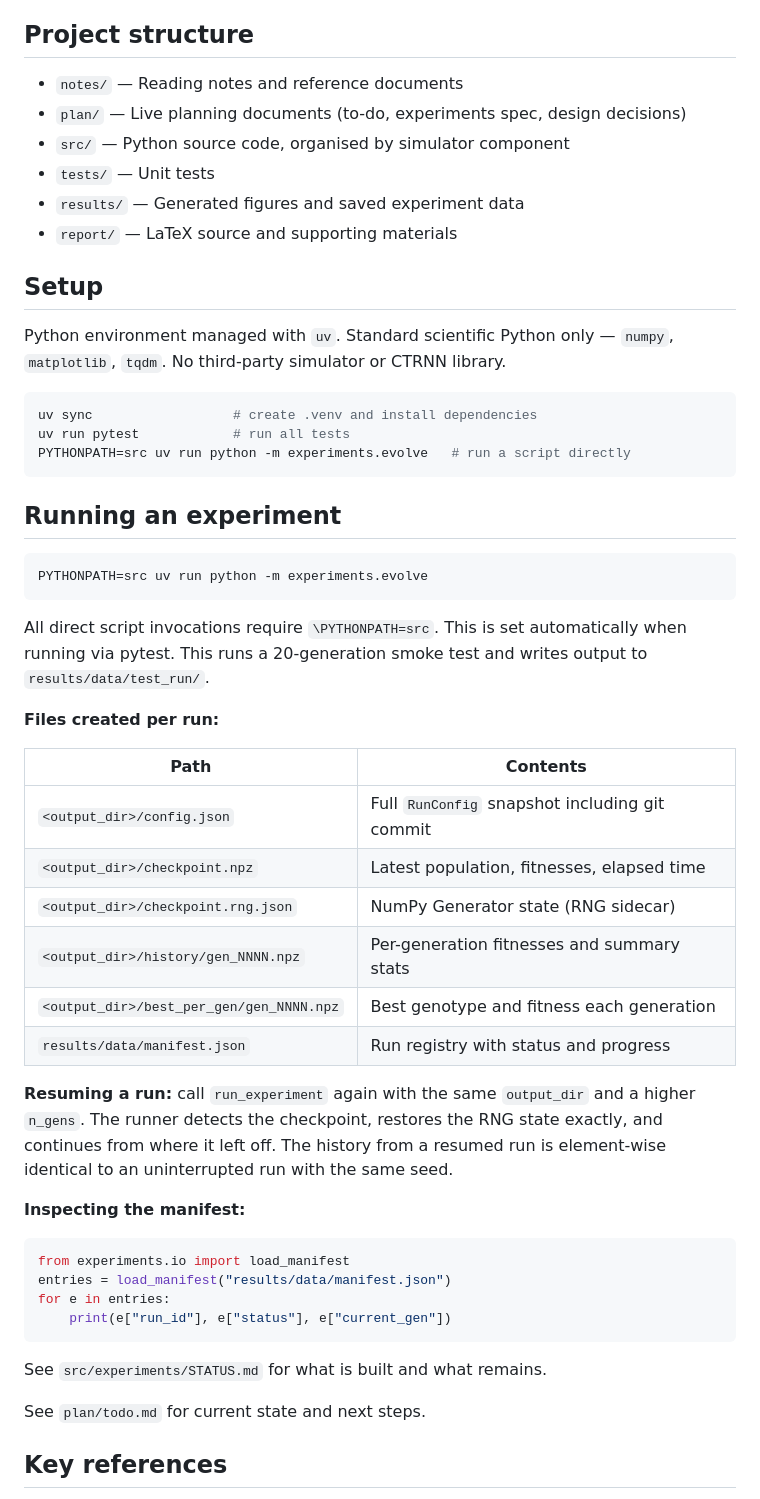
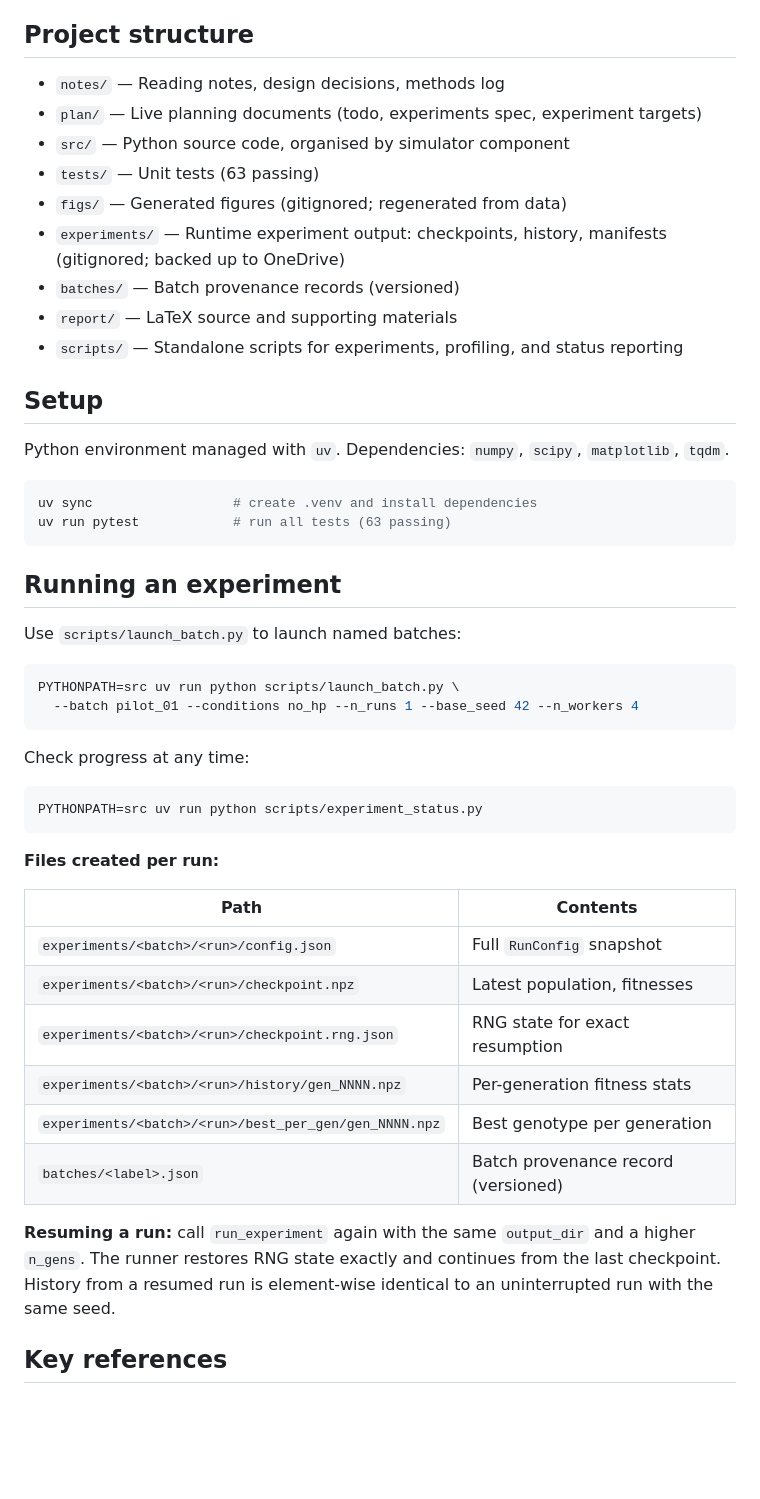
Before and after one commit to mnougerede/SussexMCOMP_AdaptiveSystems_Assignment2, a Markdown page: README.md, the part around the change. GitHub-like rendering; blank space fills up the shorter version.

````diff
--- a/README.md
+++ b/README.md
@@ -6,59 +6,52 @@ This project implements a Beer-style ray-sensor agent in pure Python, evolves CT
 
 ## Project structure
 
-- `notes/` — Reading notes and reference documents
-- `plan/` — Live planning documents (to-do, experiments spec, design decisions)
+- `notes/` — Reading notes, design decisions, methods log
+- `plan/` — Live planning documents (todo, experiments spec, experiment targets)
 - `src/` — Python source code, organised by simulator component
-- `tests/` — Unit tests
-- `results/` — Generated figures and saved experiment data
+- `tests/` — Unit tests (63 passing)
+- `figs/` — Generated figures (gitignored; regenerated from data)
+- `experiments/` — Runtime experiment output: checkpoints, history, manifests (gitignored; backed up to OneDrive)
+- `batches/` — Batch provenance records (versioned)
 - `report/` — LaTeX source and supporting materials
+- `scripts/` — Standalone scripts for experiments, profiling, and status reporting
 
 ## Setup
 
-Python environment managed with `uv`. Standard scientific Python only — `numpy`, `matplotlib`, `tqdm`. No third-party simulator or CTRNN library.
+Python environment managed with `uv`. Dependencies: `numpy`, `scipy`, `matplotlib`, `tqdm`.
 
 ```bash
 uv sync                  # create .venv and install dependencies
-uv run pytest            # run all tests
-PYTHONPATH=src uv run python -m experiments.evolve   # run a script directly
+uv run pytest            # run all tests (63 passing)
 ```
 
 ## Running an experiment
 
+Use `scripts/launch_batch.py` to launch named batches:
+
 ```bash
-PYTHONPATH=src uv run python -m experiments.evolve
+PYTHONPATH=src uv run python scripts/launch_batch.py \
+  --batch pilot_01 --conditions no_hp --n_runs 1 --base_seed 42 --n_workers 4
 ```
-All direct script invocations require `\PYTHONPATH=src`. This is set automatically when running via pytest.
-This runs a 20-generation smoke test and writes output to `results/data/test_run/`.
+
+Check progress at any time:
+
+```bash
+PYTHONPATH=src uv run python scripts/experiment_status.py
+```
 
 **Files created per run:**
 
 | Path | Contents |
 |---|---|
-| `<output_dir>/config.json` | Full `RunConfig` snapshot including git commit |
-| `<output_dir>/checkpoint.npz` | Latest population, fitnesses, elapsed time |
-| `<output_dir>/checkpoint.rng.json` | NumPy Generator state (RNG sidecar) |
-| `<output_dir>/history/gen_NNNN.npz` | Per-generation fitnesses and summary stats |
-| `<output_dir>/best_per_gen/gen_NNNN.npz` | Best genotype and fitness each generation |
-| `results/data/manifest.json` | Run registry with status and progress |
+| `experiments/<batch>/<run>/config.json` | Full `RunConfig` snapshot |
+| `experiments/<batch>/<run>/checkpoint.npz` | Latest population, fitnesses |
+| `experiments/<batch>/<run>/checkpoint.rng.json` | RNG state for exact resumption |
+| `experiments/<batch>/<run>/history/gen_NNNN.npz` | Per-generation fitness stats |
+| `experiments/<batch>/<run>/best_per_gen/gen_NNNN.npz` | Best genotype per generation |
+| `batches/<label>.json` | Batch provenance record (versioned) |
 
-**Resuming a run:** call `run_experiment` again with the same `output_dir` and a
-higher `n_gens`. The runner detects the checkpoint, restores the RNG state exactly,
-and continues from where it left off. The history from a resumed run is element-wise
-identical to an uninterrupted run with the same seed.
-
-**Inspecting the manifest:**
-
-```python
-from experiments.io import load_manifest
-entries = load_manifest("results/data/manifest.json")
-for e in entries:
-    print(e["run_id"], e["status"], e["current_gen"])
-```
-
-See `src/experiments/STATUS.md` for what is built and what remains.
-
-See `plan/todo.md` for current state and next steps.
+**Resuming a run:** call `run_experiment` again with the same `output_dir` and a higher `n_gens`. The runner restores RNG state exactly and continues from the last checkpoint. History from a resumed run is element-wise identical to an uninterrupted run with the same seed.
 
 ## Key references
 
````
Also changed, not shown: notes/methods_log.md (+9 -13 lines), plan/todo.md (+37 -28 lines).
